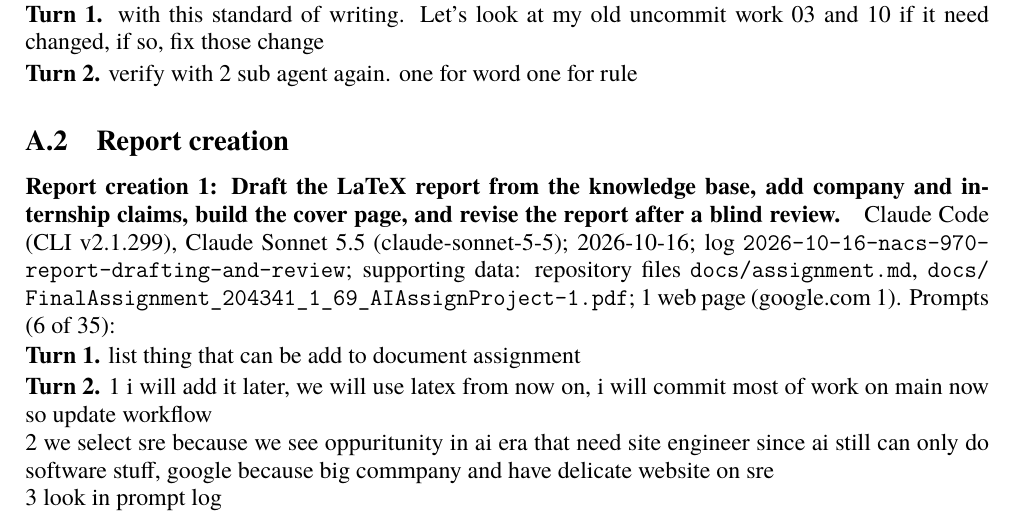
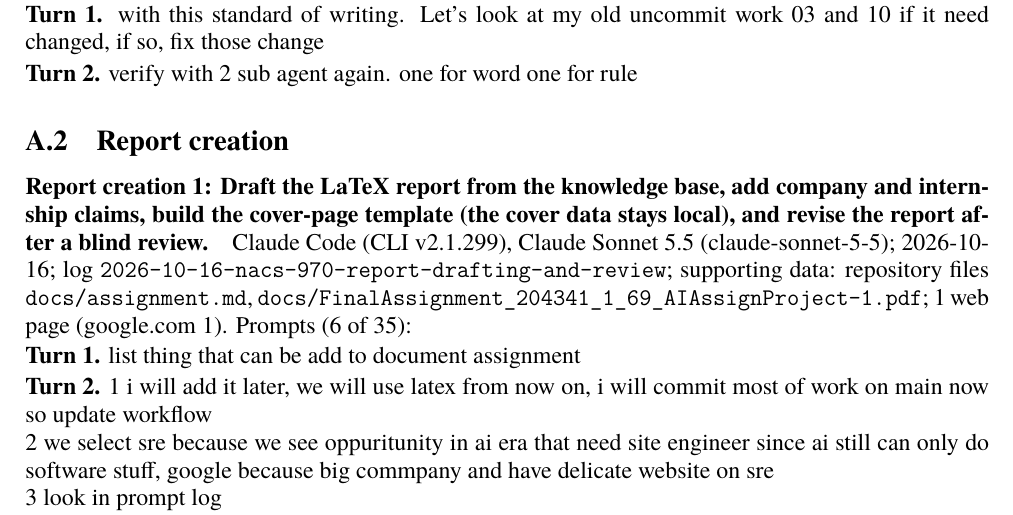
Before and after one commit to ilma-org/os-coop-job-research, a LaTeX document (report/main.tex, which reads report/generated/appendix.tex): part of page 16 of 16, cut so that both start at the same text. Compiled offline with XeLaTeX; a missing font is replaced by an installed copy or a similar font.

Commit message:
Regenerate the prompts appendix for the new drafting log purpose
Co-Authored-By: Claude Sonnet 5.5 <noreply@anthropic.com>

```diff
--- a/report/generated/appendix.tex
+++ b/report/generated/appendix.tex
@@ -59,7 +59,7 @@ Claude Code, Opus 5.5 (claude-opus-5-5); 2026-10-12; log \texttt{2026-10-12-nine
 
 \subsection{Report creation}
 
-\paragraph{Report creation 1: Draft the LaTeX report from the knowledge base, add company and internship claims, build the cover page, and revise the report after a blind review.}
+\paragraph{Report creation 1: Draft the LaTeX report from the knowledge base, add company and internship claims, build the cover-page template (the cover data stays local), and revise the report after a blind review.}
 Claude Code (CLI v2.1.299), Claude Sonnet 5.5 (claude-sonnet-5-5); 2026-10-16; log \texttt{2026-10-16-nacs-970-report-drafting-and-review}; supporting data: repository files \texttt{docs/\allowbreak{}assignment.md}, \texttt{docs/\allowbreak{}FinalAssignment\_204341\_1\_69\_AIAssignProject-1.pdf}; 1 web page (google.com 1). Prompts (6 of 35):
 \begin{promptlist}
 \item \textbf{Turn~1.} list thing that can be add to document assignment
```
